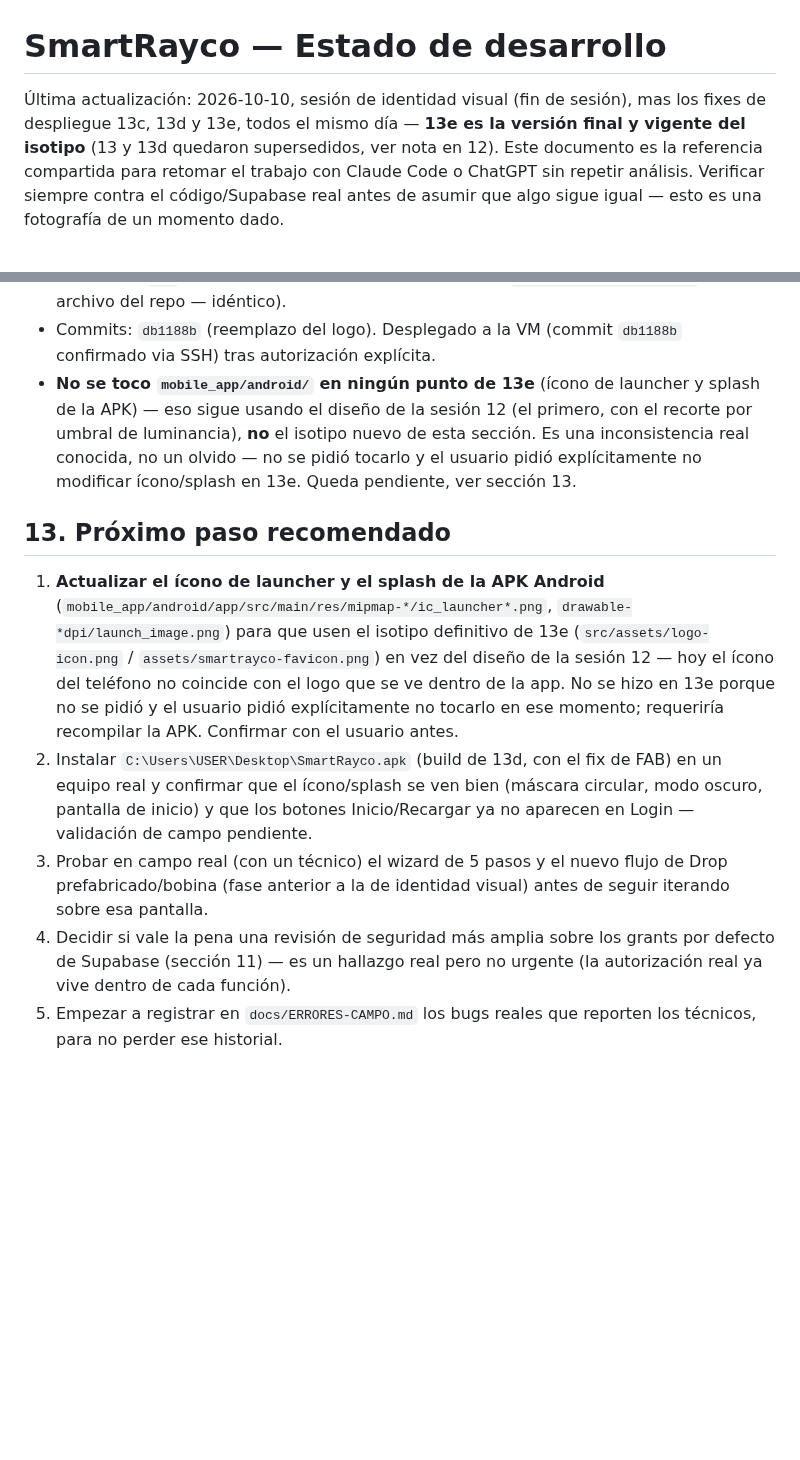
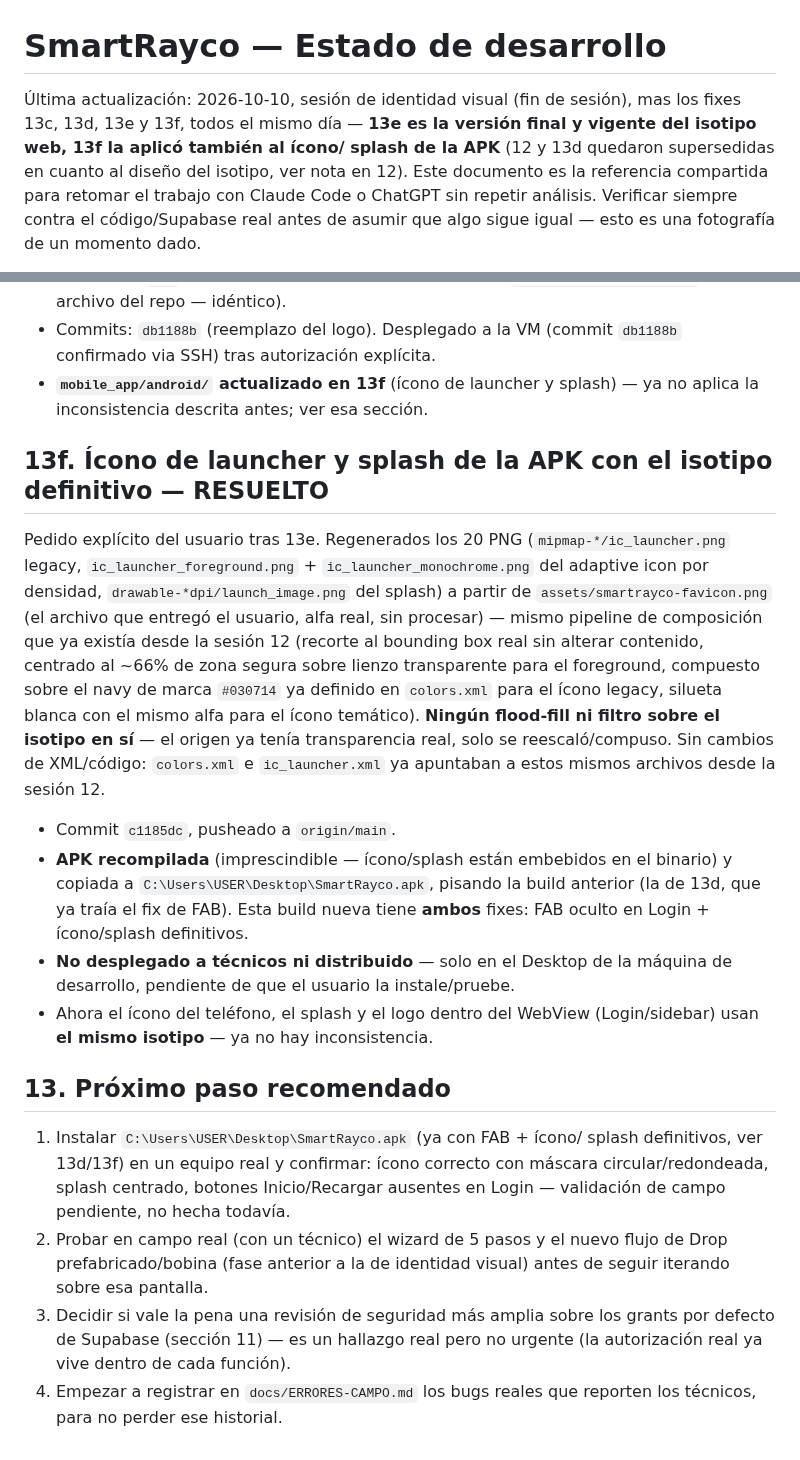
Before and after one commit to azavaletar4/soptec, a Markdown page: ESTADO_DESARROLLO.md, 2 parts joined by grey strips. Rendered like a GitHub page; blank space fills up the shorter version.

Commit message:
Docs: registrar actualizacion de icono/splash de la APK (13f)
Co-Authored-By: Claude Sonnet 5 <noreply@anthropic.com>

```diff
--- a/ESTADO_DESARROLLO.md
+++ b/ESTADO_DESARROLLO.md
@@ -1,9 +1,10 @@
 # SmartRayco — Estado de desarrollo
 
 Última actualización: 2026-10-10, sesión de identidad visual (fin de sesión),
-mas los fixes de despliegue 13c, 13d y 13e, todos el mismo día — **13e es
-la versión final y vigente del isotipo** (13 y 13d quedaron supersedidos,
-ver nota en 12). Este documento es la
+mas los fixes 13c, 13d, 13e y 13f, todos el mismo día — **13e es la
+versión final y vigente del isotipo web, 13f la aplicó también al ícono/
+splash de la APK** (12 y 13d quedaron supersedidas en cuanto al diseño del
+isotipo, ver nota en 12). Este documento es la
 referencia compartida para retomar el trabajo con Claude Code o ChatGPT sin
 repetir análisis. Verificar siempre contra el código/Supabase real antes de
 asumir que algo sigue igual — esto es una fotografía de un momento dado.
@@ -518,33 +519,49 @@ existente, y que esperara un archivo nuevo e independiente.
   descargado de `panel.rayconetworks.com` y el archivo del repo — idéntico).
 - Commits: `db1188b` (reemplazo del logo). Desplegado a la VM
   (commit `db1188b` confirmado via SSH) tras autorización explícita.
-- **No se toco `mobile_app/android/` en ningún punto de 13e** (ícono de
-  launcher y splash de la APK) — eso sigue usando el diseño de la sesión
-  12 (el primero, con el recorte por umbral de luminancia), **no** el
-  isotipo nuevo de esta sección. Es una inconsistencia real conocida, no
-  un olvido — no se pidió tocarlo y el usuario pidió explícitamente no
-  modificar ícono/splash en 13e. Queda pendiente, ver sección 13.
+- **`mobile_app/android/` actualizado en 13f** (ícono de launcher y
+  splash) — ya no aplica la inconsistencia descrita antes; ver esa
+  sección.
+
+## 13f. Ícono de launcher y splash de la APK con el isotipo definitivo — RESUELTO
+
+Pedido explícito del usuario tras 13e. Regenerados los 20 PNG
+(`mipmap-*/ic_launcher.png` legacy, `ic_launcher_foreground.png` +
+`ic_launcher_monochrome.png` del adaptive icon por densidad,
+`drawable-*dpi/launch_image.png` del splash) a partir de
+`assets/smartrayco-favicon.png` (el archivo que entregó el usuario, alfa
+real, sin procesar) — mismo pipeline de composición que ya existía desde
+la sesión 12 (recorte al bounding box real sin alterar contenido, centrado
+al ~66% de zona segura sobre lienzo transparente para el foreground,
+compuesto sobre el navy de marca `#030714` ya definido en `colors.xml`
+para el ícono legacy, silueta blanca con el mismo alfa para el ícono
+temático). **Ningún flood-fill ni filtro sobre el isotipo en sí** — el
+origen ya tenía transparencia real, solo se reescaló/compuso. Sin cambios
+de XML/código: `colors.xml` e `ic_launcher.xml` ya apuntaban a estos
+mismos archivos desde la sesión 12.
+
+- Commit `c1185dc`, pusheado a `origin/main`.
+- **APK recompilada** (imprescindible — ícono/splash están embebidos en el
+  binario) y copiada a `C:\Users\USER\Desktop\SmartRayco.apk`, pisando la
+  build anterior (la de 13d, que ya traía el fix de FAB). Esta build nueva
+  tiene **ambos** fixes: FAB oculto en Login + ícono/splash definitivos.
+- **No desplegado a técnicos ni distribuido** — solo en el Desktop de la
+  máquina de desarrollo, pendiente de que el usuario la instale/pruebe.
+- Ahora el ícono del teléfono, el splash y el logo dentro del WebView
+  (Login/sidebar) usan **el mismo isotipo** — ya no hay inconsistencia.
 
 ## 13. Próximo paso recomendado
 
-1. **Actualizar el ícono de launcher y el splash de la APK Android**
-   (`mobile_app/android/app/src/main/res/mipmap-*/ic_launcher*.png`,
-   `drawable-*dpi/launch_image.png`) para que usen el isotipo definitivo
-   de 13e (`src/assets/logo-icon.png` / `assets/smartrayco-favicon.png`)
-   en vez del diseño de la sesión 12 — hoy el ícono del teléfono no
-   coincide con el logo que se ve dentro de la app. No se hizo en 13e
-   porque no se pidió y el usuario pidió explícitamente no tocarlo en ese
-   momento; requeriría recompilar la APK. Confirmar con el usuario antes.
-2. Instalar `C:\Users\USER\Desktop\SmartRayco.apk` (build de 13d, con el
-   fix de FAB) en un equipo real y confirmar que el ícono/splash se ven
-   bien (máscara circular, modo oscuro, pantalla de inicio) y que los
-   botones Inicio/Recargar ya no aparecen en Login — validación de campo
-   pendiente.
-3. Probar en campo real (con un técnico) el wizard de 5 pasos y el nuevo
+1. Instalar `C:\Users\USER\Desktop\SmartRayco.apk` (ya con FAB + ícono/
+   splash definitivos, ver 13d/13f) en un equipo real y confirmar: ícono
+   correcto con máscara circular/redondeada, splash centrado, botones
+   Inicio/Recargar ausentes en Login — validación de campo pendiente, no
+   hecha todavía.
+2. Probar en campo real (con un técnico) el wizard de 5 pasos y el nuevo
    flujo de Drop prefabricado/bobina (fase anterior a la de identidad
    visual) antes de seguir iterando sobre esa pantalla.
-4. Decidir si vale la pena una revisión de seguridad más amplia sobre los
+3. Decidir si vale la pena una revisión de seguridad más amplia sobre los
    grants por defecto de Supabase (sección 11) — es un hallazgo real pero
    no urgente (la autorización real ya vive dentro de cada función).
-5. Empezar a registrar en `docs/ERRORES-CAMPO.md` los bugs reales que
+4. Empezar a registrar en `docs/ERRORES-CAMPO.md` los bugs reales que
    reporten los técnicos, para no perder ese historial.
```
